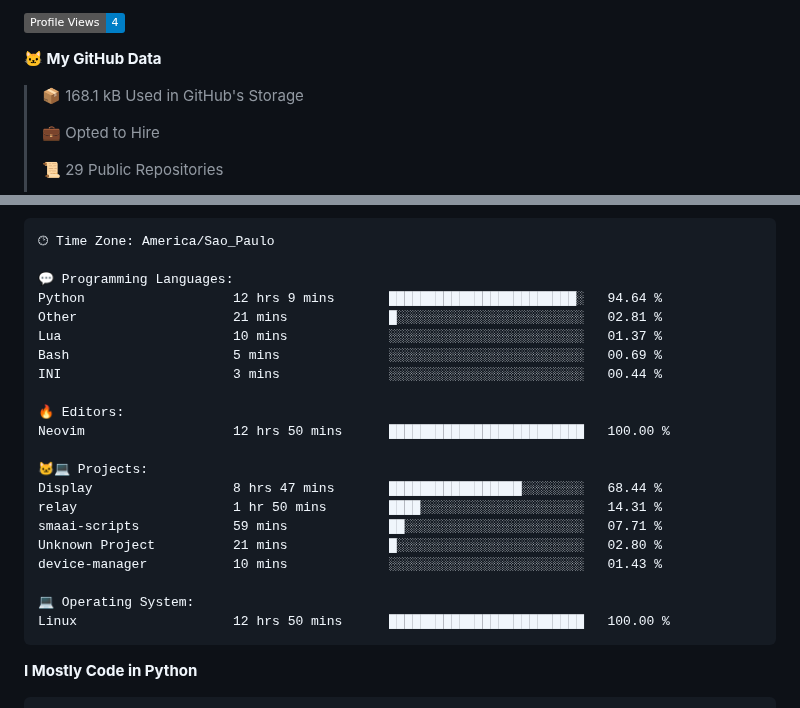
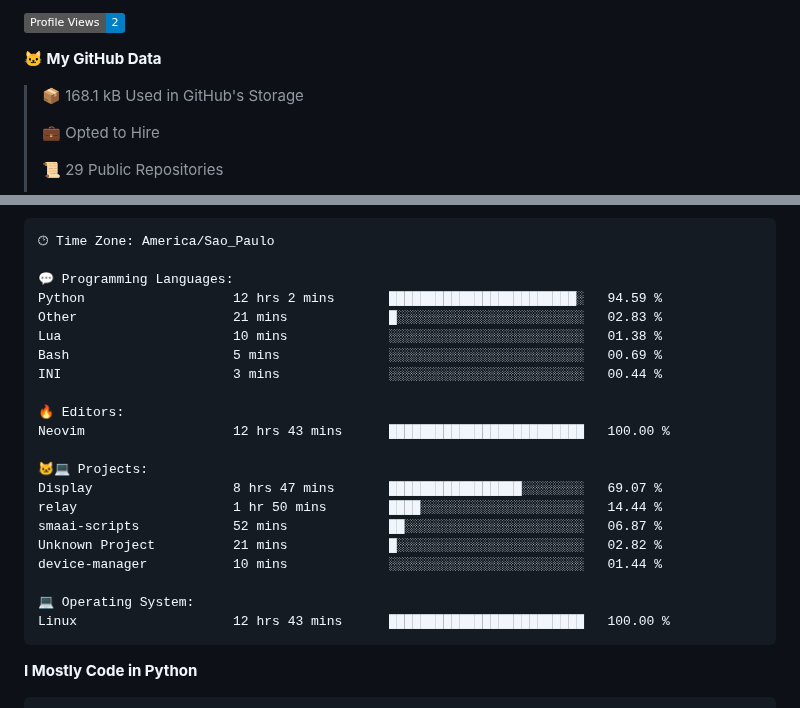
Before and after one commit to Gedankenn/Gedankenn, a Markdown page: README.md, 2 parts joined by grey strips. Rendered like a GitHub page; badges without logos.

Commit message:
Updated with Dev Metrics

````diff
--- a/README.md
+++ b/README.md
@@ -8,5 +8,5 @@
 
-![Profile Views](http://img.shields.io/badge/Profile%20Views-4-blue)
+![Profile Views](http://img.shields.io/badge/Profile%20Views-2-blue)
 
 **🐱 My GitHub Data**
 
@@ -45,24 +45,24 @@ Sunday                   26 commits          ████░░░░░░░
 🕑︎ Time Zone: America/Sao_Paulo
 
 💬 Programming Languages:
-Python                   12 hrs 9 mins       ████████████████████████░   94.64 %
-Other                    21 mins             █░░░░░░░░░░░░░░░░░░░░░░░░   02.81 %
-Lua                      10 mins             ░░░░░░░░░░░░░░░░░░░░░░░░░   01.37 %
+Python                   12 hrs 2 mins       ████████████████████████░   94.59 %
+Other                    21 mins             █░░░░░░░░░░░░░░░░░░░░░░░░   02.83 %
+Lua                      10 mins             ░░░░░░░░░░░░░░░░░░░░░░░░░   01.38 %
 Bash                     5 mins              ░░░░░░░░░░░░░░░░░░░░░░░░░   00.69 %
 INI                      3 mins              ░░░░░░░░░░░░░░░░░░░░░░░░░   00.44 %
 
 🔥 Editors:
-Neovim                   12 hrs 50 mins      █████████████████████████   100.00 %
+Neovim                   12 hrs 43 mins      █████████████████████████   100.00 %
 
 🐱‍💻 Projects:
-Display                  8 hrs 47 mins       █████████████████░░░░░░░░   68.44 %
-relay                    1 hr 50 mins        ████░░░░░░░░░░░░░░░░░░░░░   14.31 %
-smaai-scripts            59 mins             ██░░░░░░░░░░░░░░░░░░░░░░░   07.71 %
-Unknown Project          21 mins             █░░░░░░░░░░░░░░░░░░░░░░░░   02.80 %
-device-manager           10 mins             ░░░░░░░░░░░░░░░░░░░░░░░░░   01.43 %
+Display                  8 hrs 47 mins       █████████████████░░░░░░░░   69.07 %
+relay                    1 hr 50 mins        ████░░░░░░░░░░░░░░░░░░░░░   14.44 %
+smaai-scripts            52 mins             ██░░░░░░░░░░░░░░░░░░░░░░░   06.87 %
+Unknown Project          21 mins             █░░░░░░░░░░░░░░░░░░░░░░░░   02.82 %
+device-manager           10 mins             ░░░░░░░░░░░░░░░░░░░░░░░░░   01.44 %
 
 💻 Operating System:
-Linux                    12 hrs 50 mins      █████████████████████████   100.00 %
+Linux                    12 hrs 43 mins      █████████████████████████   100.00 %
 ```
 
 **I Mostly Code in Python**
````
Also changed, not shown: other parts of README.md (+2 -2 lines).
